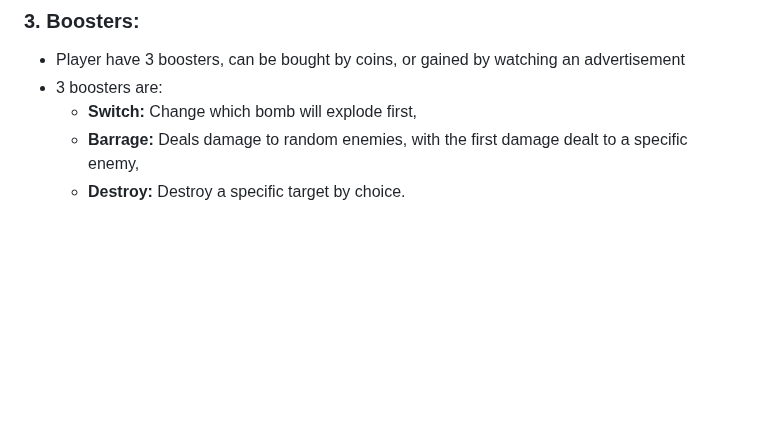
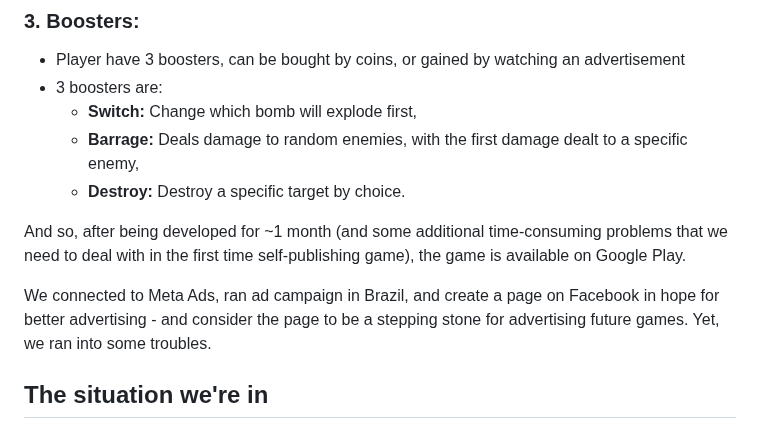
Before and after one commit to bromodachi-team/bromodachi-web, a Markdown page: blogs/bombermania-post-mortem.md, the part around the change. Drawn GitHub-style; blank space fills up the shorter version.

```diff
--- a/blogs/bombermania-post-mortem.md
+++ b/blogs/bombermania-post-mortem.md
@@ -72,3 +72,12 @@ With the elements established above, we have the gameplay rules in specific:
   - **Switch:** Change which bomb will explode first,
   - **Barrage:** Deals damage to random enemies, with the first damage dealt to a specific enemy,
   - **Destroy:** Destroy a specific target by choice.
+
+
+
+And so, after being developed for ~1 month (and some additional time-consuming problems that we need to deal with in the first time self-publishing game), the game is available on Google Play.
+
+
+We connected to Meta Ads, ran ad campaign in Brazil, and create a page on Facebook in hope for better advertising - and consider the page to be a stepping stone for advertising future games. Yet, we ran into some troubles.
+
+## The situation we're in
```
